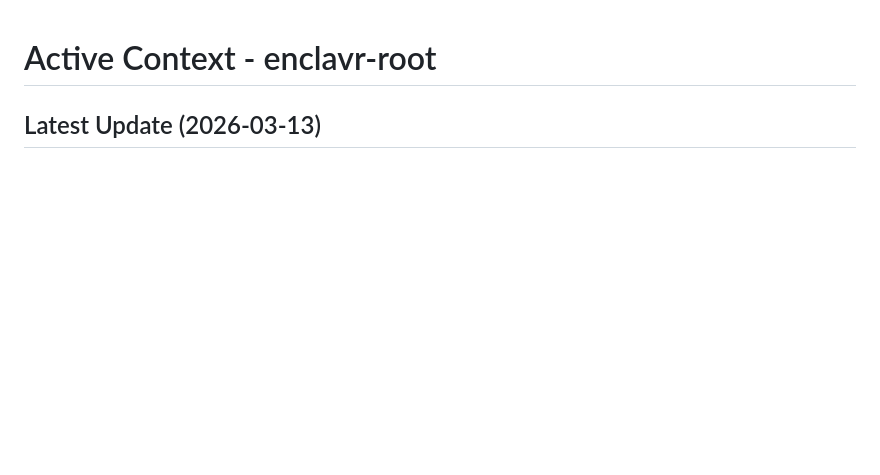
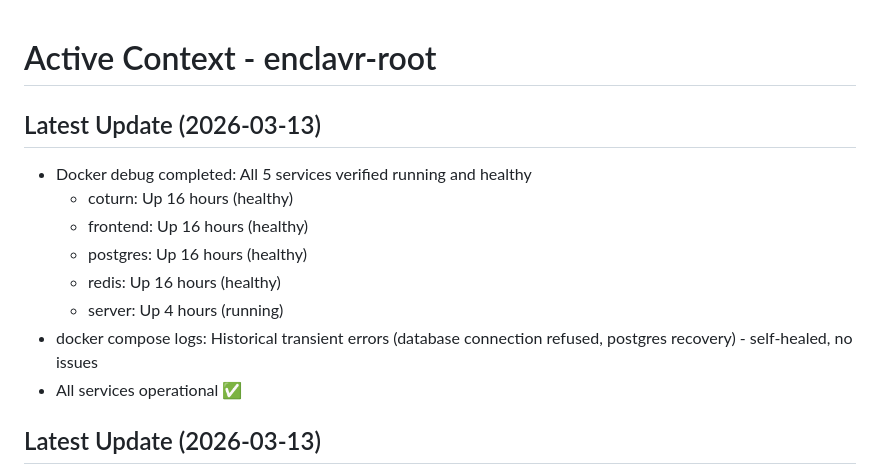
Before and after one commit to enclavr/enclavr, a Markdown page: memory-bank/activeContext.md, the part around the change. GitHub-like rendering; blank space fills up the shorter version.

Commit message:
Debug: 2026-03-13 14:02

```diff
--- a/memory-bank/activeContext.md
+++ b/memory-bank/activeContext.md
@@ -1,4 +1,14 @@
 # Active Context - enclavr-root
+
+## Latest Update (2026-03-13)
+- Docker debug completed: All 5 services verified running and healthy
+  - coturn: Up 16 hours (healthy)
+  - frontend: Up 16 hours (healthy)
+  - postgres: Up 16 hours (healthy)
+  - redis: Up 16 hours (healthy)
+  - server: Up 4 hours (running)
+- docker compose logs: Historical transient errors (database connection refused, postgres recovery) - self-healed, no issues
+- All services operational ✅
 
 ## Latest Update (2026-03-13)
 - Submodule update completed: All submodules already at latest remote commits
```
